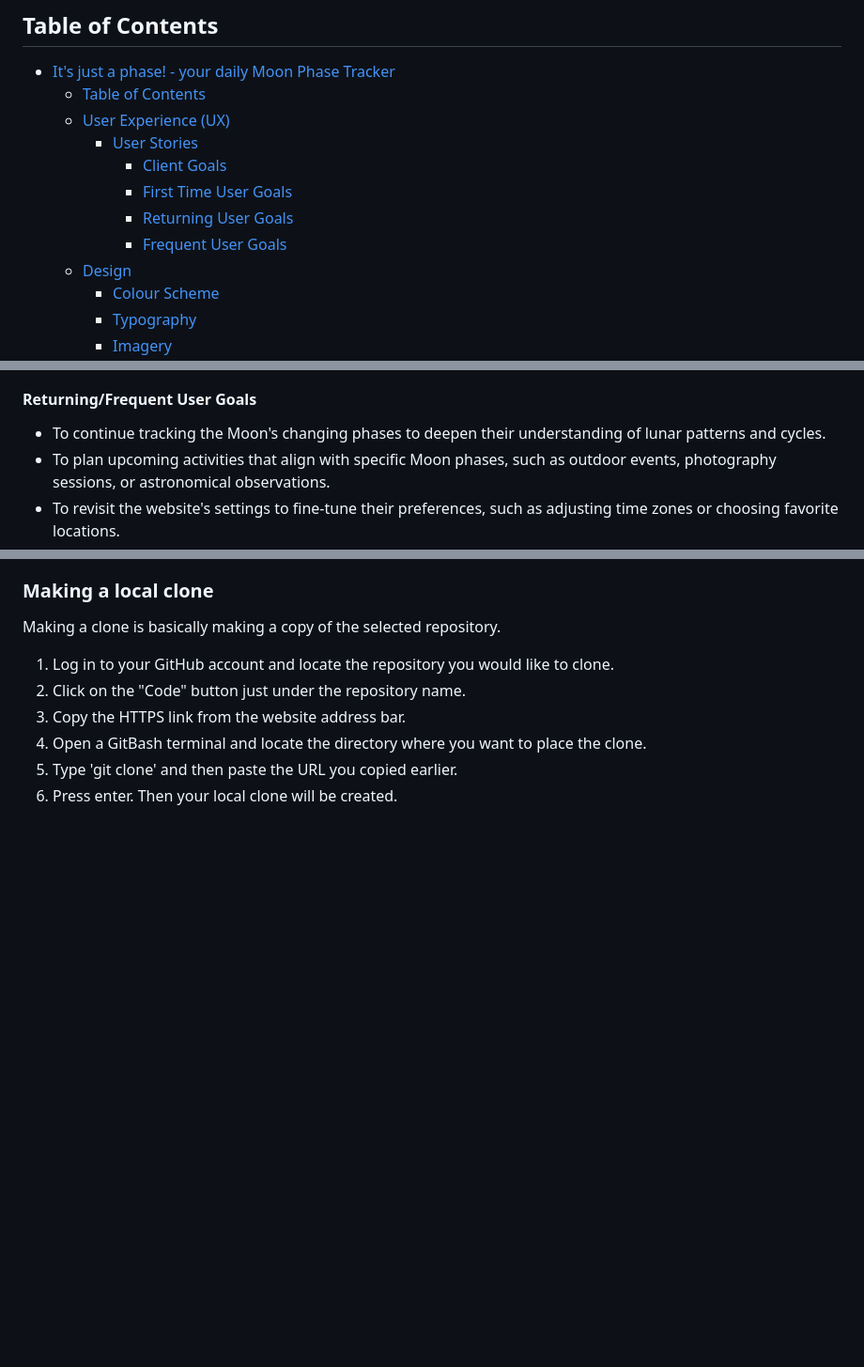
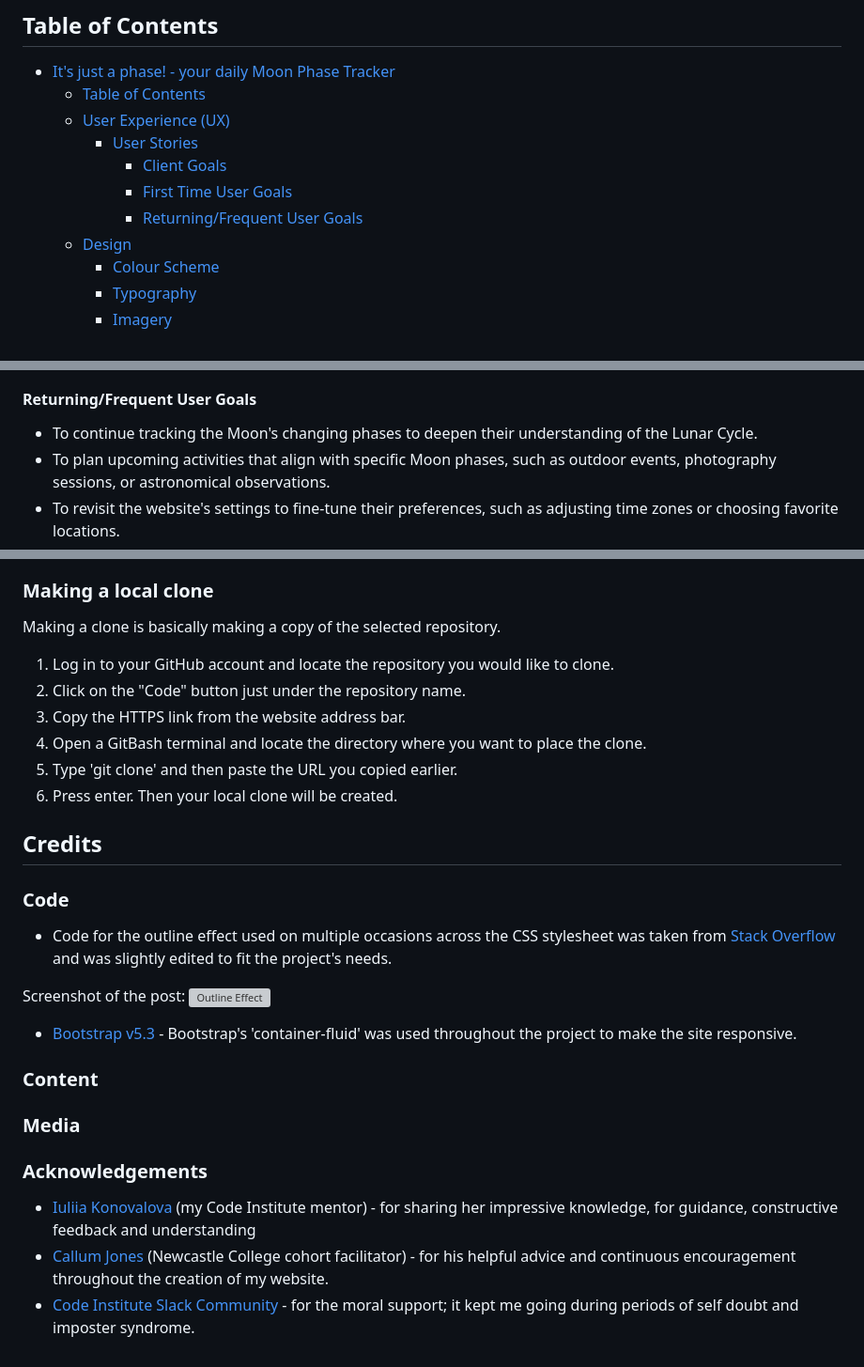
Before and after one commit to NataliaCzeladka/its-just-a-phase, a Markdown page: README.md, 3 parts joined by grey strips. Shown at 94% size. Drawn GitHub-style; blank space fills up the shorter version; grey boxes are pictures that could not be loaded.

```diff
--- a/README.md
+++ b/README.md
@@ -14,8 +14,7 @@
     - [User Stories](#user-stories)
       - [Client Goals](#client-goals)
       - [First Time User Goals](#first-time-user-goals)
-      - [Returning User Goals](#returning-user-goals)
-      - [Frequent User Goals](#frequent-user-goals)
+      - [Returning/Frequent User Goals](#returningfrequent-user-goals)
   - [Design](#design)
     - [Colour Scheme](#colour-scheme)
     - [Typography](#typography)
@@ -60,7 +59,7 @@
 
 #### Returning/Frequent User Goals
 
-- To continue tracking the Moon's changing phases to deepen their understanding of lunar patterns and cycles.
+- To continue tracking the Moon's changing phases to deepen their understanding of the Lunar Cycle.
 - To plan upcoming activities that align with specific Moon phases, such as outdoor events, photography sessions, or astronomical observations.
 - To revisit the website's settings to fine-tune their preferences, such as adjusting time zones or choosing favorite locations.
 - To share their own observations, photos, or experiences related to Moon phases within the website's community.
@@ -175,3 +217,24 @@ Making a clone is basically making a copy of the selected repository.
 4. Open a GitBash terminal and locate the directory where you want to place the clone.
 5. Type 'git clone' and then paste the URL you copied earlier.
 6. Press enter. Then your local clone will be created.
+
+## Credits
+
+### Code
+
+- Code for the outline effect used on multiple occasions across the CSS stylesheet was taken from [Stack Overflow](https://stackoverflow.com/questions/4919076/outline-effect-to-text) and was slightly edited to fit the project's needs.
+
+Screenshot of the post:
+![Outline Effect](docs/outline_effect_credit.png)
+
+- [Bootstrap v5.3](https://getbootstrap.com/) - Bootstrap's 'container-fluid' was used throughout the project to make the site responsive.
+
+### Content
+
+### Media
+
+### Acknowledgements
+
+- [Iuliia Konovalova](https://github.com/IuliiaKonovalova) (my Code Institute mentor) - for sharing her impressive knowledge, for guidance, constructive feedback and understanding
+- [Callum Jones](https://www.linkedin.com/in/callum-jones-9b80941b8/) (Newcastle College cohort facilitator) - for his helpful advice and continuous encouragement throughout the creation of my website.
+- [Code Institute Slack Community](https://code-institute-room.slack.com) - for the moral support; it kept me going during periods of self doubt and imposter syndrome.
```
Also changed, not shown: other parts of README.md (+45 -2 lines).
